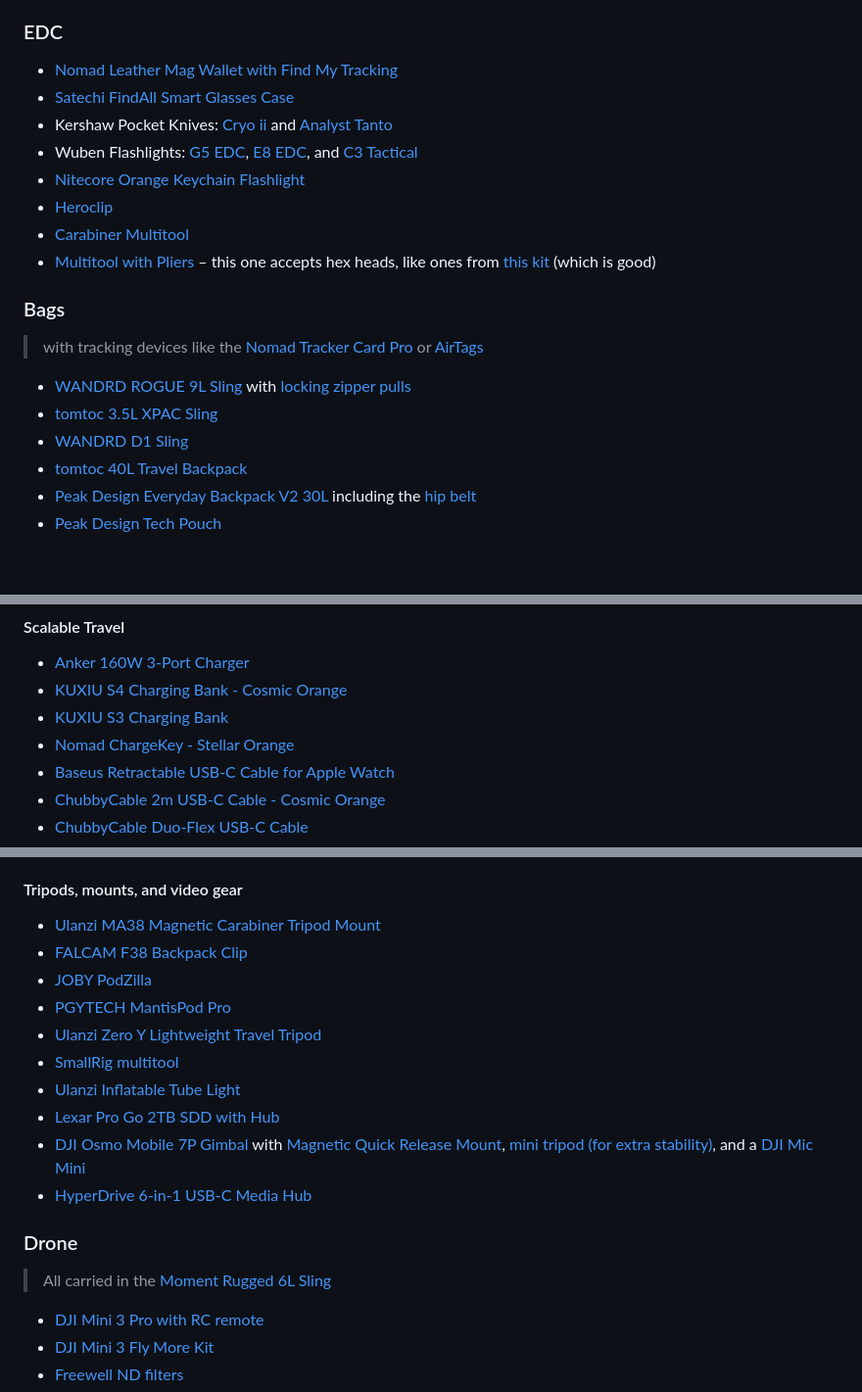
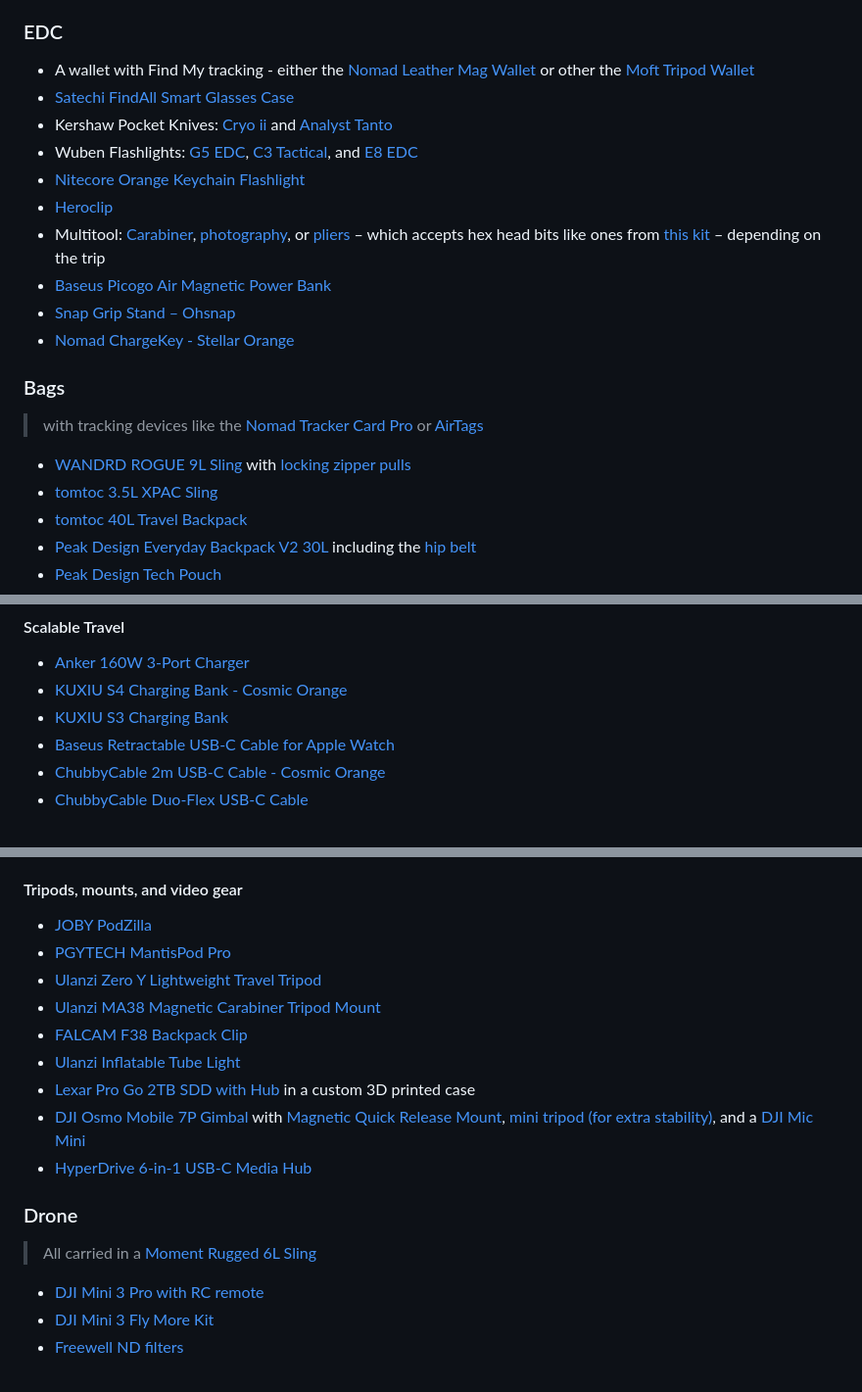
Before and after one commit to nahumck/nahumck.me, a Markdown page: pages/gear.md, 3 parts joined by grey strips. Shown at 98% size. GitHub-like rendering; blank space fills up the shorter version.

Commit message:
Update gear.md
Updated the list and re-racked some of the locations for items.

```diff
--- a/pages/gear.md
+++ b/pages/gear.md
@@ -16,20 +16,21 @@ Here's a list of the main gear I use.[^missed] These items not be for everyone,
 - [C-FORCE Portable Monitor](https://amzn.to/3WCcnTu) with a travel [cable](https://amzn.to/3C2BHui) and two [90º connectors](https://amzn.to/3BZnFJV)
 
 ### EDC
-- [Nomad Leather Mag Wallet with Find My Tracking](https://nomadgoods.com/products/slim-wallet-horween-rustic-brown)
+- A wallet with Find My tracking - either the [Nomad Leather Mag Wallet](https://nomadgoods.com/products/slim-wallet-horween-rustic-brown) or other the [Moft Tripod Wallet](https://www.moft.com/products/magsafe-tripod-wallet-stand-with-find-my?variant=42702829420631)
 - [Satechi FindAll Smart Glasses Case](https://amzn.to/3QKrKMJ)
 - Kershaw Pocket Knives: [Cryo ii](https://amzn.to/43lgJBG) and [Analyst Tanto](https://amzn.to/3DawPmV)
-- Wuben Flashlights: [G5 EDC](https://amzn.to/4wBfX2v), [E8 EDC](https://amzn.to/44fo3BJ), and [C3 Tactical](https://amzn.to/3WlBt9N)
+- Wuben Flashlights: [G5 EDC](https://amzn.to/4wBfX2v), [C3 Tactical](https://amzn.to/3WlBt9N), and [E8 EDC](https://amzn.to/44fo3BJ)
 - [Nitecore Orange Keychain Flashlight](https://amzn.to/4oWPSqy)
 - [Heroclip ](https://amzn.to/43UhDIT)
-- [Carabiner Multitool](https://amzn.to/4oCygQF)
-- [Multitool with Pliers](https://amzn.to/4oAgpui) – this one accepts hex heads, like ones from [this kit](https://amzn.to/3LOvLfT) (which is good)
+- Multitool: [Carabiner](https://amzn.to/4oCygQF), [photography](https://amzn.to/3VolB4P), or [pliers](https://amzn.to/4oAgpui) – which accepts hex head bits like ones from [this kit](https://amzn.to/3LOvLfT) – depending on the trip
+- [Baseus Picogo Air Magnetic Power Bank](https://www.baseus.com/products/picogo-air-am71-3c-magnetic-power-bank-5000mah-22-5w)
+- [Snap Grip Stand – Ohsnap](https://ohsnap.com/products/snap-grip-stand?variant=45669680709823)
+- [Nomad ChargeKey - Stellar Orange](https://nomadgoods.com/products/chargekey-v2-stellar-orange)
 
 ### Bags
 > with tracking devices like the [Nomad Tracker Card Pro](https://amzn.to/4gtEqBT) or [AirTags](https://amzn.to/4y8dRZm)
 - [WANDRD ROGUE 9L Sling](https://amzn.to/3ZIp17E) with [locking zipper pulls](https://amzn.to/3G9bmQg)
 - [tomtoc 3.5L XPAC Sling](https://amzn.to/4yiOVyz)
-- [WANDRD D1 Sling](https://amzn.to/43lDcS3)
 - [tomtoc 40L Travel Backpack](https://amzn.to/48UdxBA)
 - [Peak Design Everyday Backpack V2 30L](https://www.peakdesign.com/products/everyday-backpack) including the [hip belt](https://www.peakdesign.com/products/everyday-hip-belt)
 - [Peak Design Tech Pouch](https://www.peakdesign.com/products/tech-pouch)
@@ -46,7 +47,6 @@ Here's a list of the main gear I use.[^missed] These items not be for everyone,
 - [Anker 160W 3-Port Charger](https://amzn.to/4hyyDtk)
 - [KUXIU S4 Charging Bank - Cosmic Orange](https://kuxiu.co/products/kuxiu-s4-power-bank-orange)
 - [KUXIU S3 Charging Bank](https://kuxiu.co/products/kuxiu-s3-power-bank)
-- [Nomad ChargeKey - Stellar Orange](https://nomadgoods.com/products/chargekey-v2-stellar-orange)
 - [Baseus Retractable USB-C Cable for Apple Watch](https://amzn.to/44iLBpq)
 - [ChubbyCable 2m USB-C Cable - Cosmic Orange](https://chubbycable.com/products/new-fashion-240w-anodizing-new-color-fast-charging-cable-for-new-iphone-17)
 - [ChubbyCable Duo-Flex USB-C Cable](https://chubbycable.com/products/chubbycable-duo-flex-100w-60w-2-in-1-fast-charging-data-transfer-cable-with-soft-silicone)
@@ -61,19 +61,18 @@ Here's a list of the main gear I use.[^missed] These items not be for everyone,
 - the official [Apple Polishing Cloth](https://amzn.to/3YPbjOg) and some [knock-off polishing cloths](https://amzn.to/3GhJ97f)
 - small bottle of lens cleaner
 #### Tripods, mounts, and video gear
-- [Ulanzi MA38 Magnetic Carabiner Tripod Mount](https://amzn.to/4nwbhql)
-- [FALCAM F38 Backpack Clip](https://amzn.to/4lfAvaS)
 - [JOBY PodZilla](https://amzn.to/4fq9dhV)
 - [PGYTECH MantisPod Pro](https://www.bhphotovideo.com/c/product/1645235-REG/pgytech_p_cg_020_mantispod_pro_vlogging_tripod.html)
 - [Ulanzi Zero Y Lightweight Travel Tripod](https://www.ulanzi.com/collections/best-seller/products/ulanzi-coman-lightweight-travel-tripod)
-- [SmallRig multitool](https://amzn.to/3VolB4P)
+- [Ulanzi MA38 Magnetic Carabiner Tripod Mount](https://amzn.to/4nwbhql)
+- [FALCAM F38 Backpack Clip](https://amzn.to/4lfAvaS)
 - [Ulanzi Inflatable Tube Light](https://amzn.to/3P5AyId)
-- [Lexar Pro Go 2TB SDD with Hub](https://amzn.to/49HSVgb)
+- [Lexar Pro Go 2TB SDD with Hub](https://amzn.to/49HSVgb) in a custom 3D printed case
 - [DJI Osmo Mobile 7P Gimbal](https://amzn.to/4jXEjg9) with [Magnetic Quick Release Mount](https://amzn.to/44mLklX), [mini tripod (for extra stability)](https://amzn.to/4kRLTKx), and a [DJI Mic Mini](https://amzn.to/4narB0c)
 - [HyperDrive 6-in-1 USB-C Media Hub](https://amzn.to/48DRihQ)
 
 ### Drone
-> All carried in the [Moment Rugged 6L Sling](https://www.shopmoment.com/products/moment-rugged-camera-sling)
+> All carried in a [Moment Rugged 6L Sling](https://www.shopmoment.com/products/moment-rugged-camera-sling)
 - [DJI Mini 3 Pro with RC remote](https://amzn.to/3GdZ4Dv)
 - [DJI Mini 3 Fly More Kit](https://amzn.to/3YRikOn)
 - [Freewell ND filters](https://amzn.to/3YFzDls)
```
